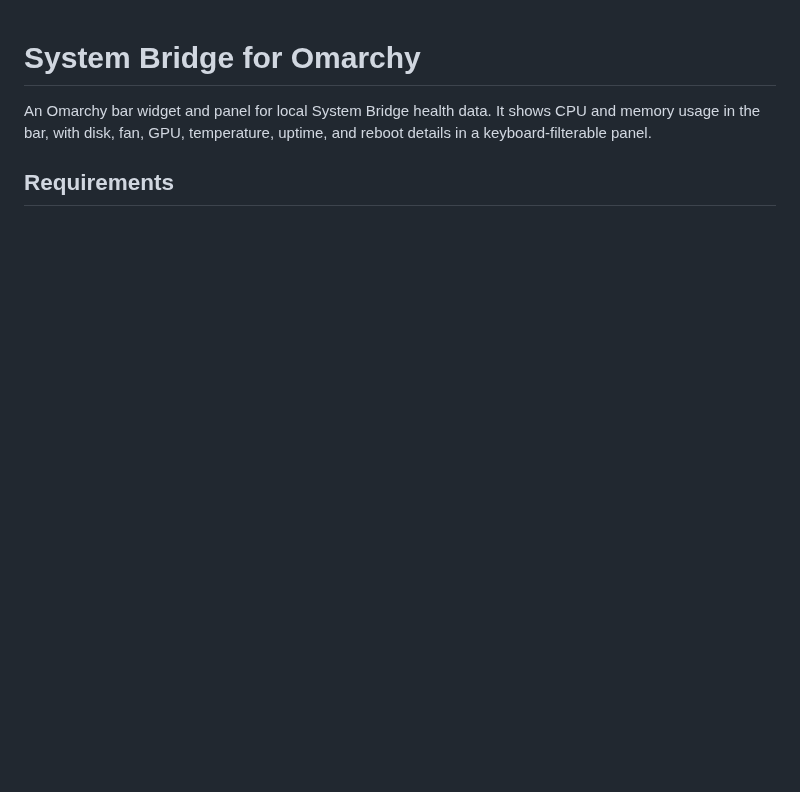
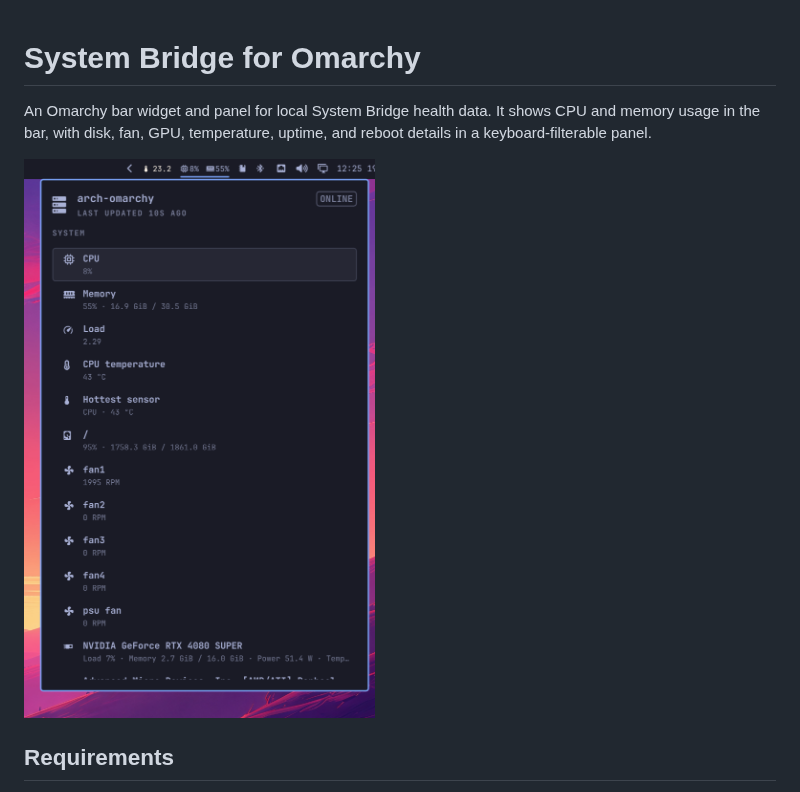
Before and after one commit to timmo001/omarchy-system-bridge, a Markdown page: README.md, the part around one of its changes. Rendered like a GitHub page; pictures changed too: screenshot.png (added); blank space fills up the shorter version.

Commit message:
Publish from system-bridge@91ec24b3

```diff
--- a/README.md
+++ b/README.md
@@ -4,6 +4,8 @@ An Omarchy bar widget and panel for local System Bridge health data. It shows
 CPU and memory usage in the bar, with disk, fan, GPU, temperature, uptime, and
 reboot details in a keyboard-filterable panel.
 
+![System Bridge panel in Omarchy](screenshot.png)
+
 ## Requirements
 
 - Omarchy Quattro
```
Also changed, not shown: other parts of README.md (+2 -2 lines).
